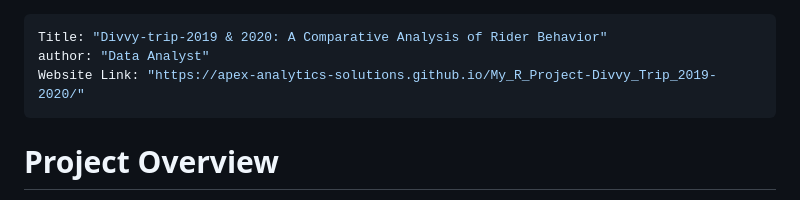
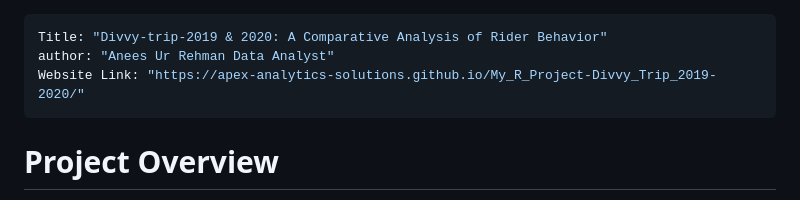
Before and after one commit to apex-analytics-solutions/My_R_Project-Divvy_Trip_2019-2020, a Markdown page: README.md, the part around the change. GitHub-like rendering.

```diff
--- a/README.md
+++ b/README.md
@@ -1,6 +1,6 @@
 ---
 Title: "Divvy-trip-2019 & 2020: A Comparative Analysis of Rider Behavior"
-author: "Data Analyst"
+author: "Anees Ur Rehman Data Analyst"
 Website Link: "https://apex-analytics-solutions.github.io/My_R_Project-Divvy_Trip_2019-2020/"
 ---
 
```
